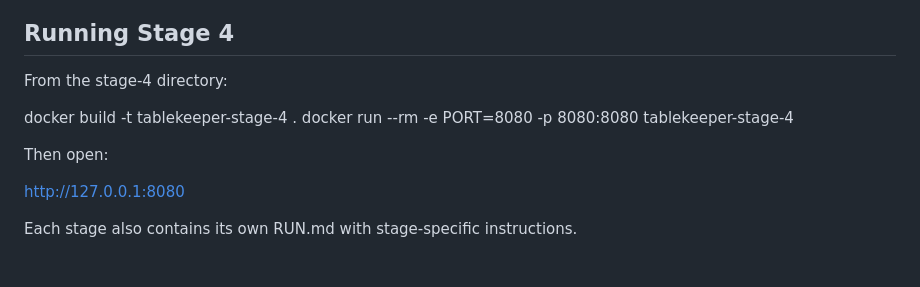
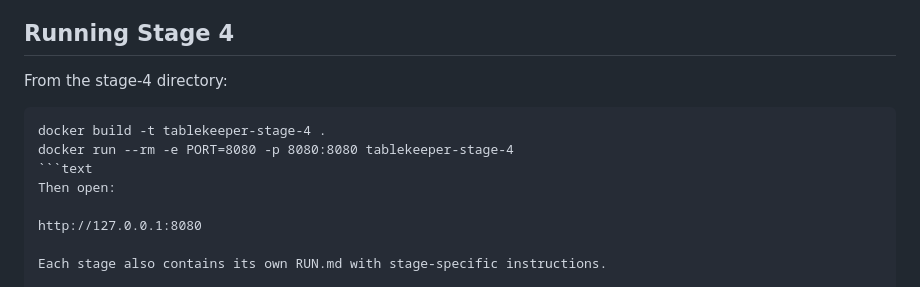
Before and after one commit to Saidev18/AI-Dark-Factory-Tablekeeper, a Markdown page: README.md, the part around the change. GitHub-like rendering; blank space fills up the shorter version.

````diff
--- a/README.md
+++ b/README.md
@@ -97,10 +97,10 @@ The Stage 3 dark luxury customer experience is preserved in Stage 4.
 ## Running Stage 4
 
 From the stage-4 directory:
-
+```text
 docker build -t tablekeeper-stage-4 .
 docker run --rm -e PORT=8080 -p 8080:8080 tablekeeper-stage-4
-
+```text
 Then open:
 
 http://127.0.0.1:8080
````
